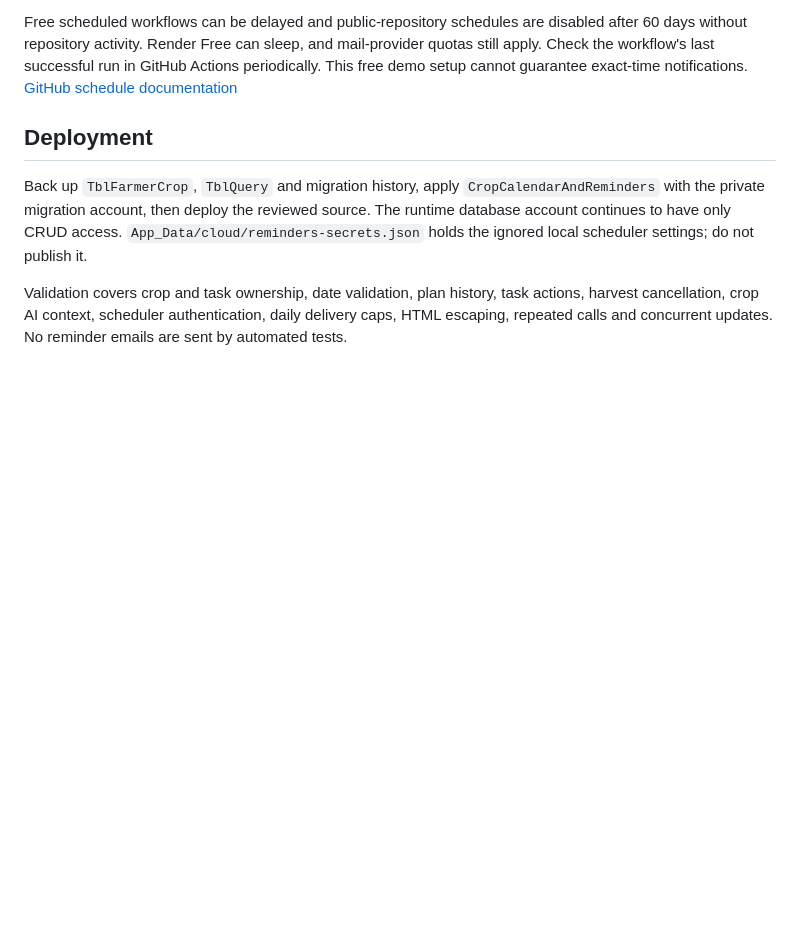
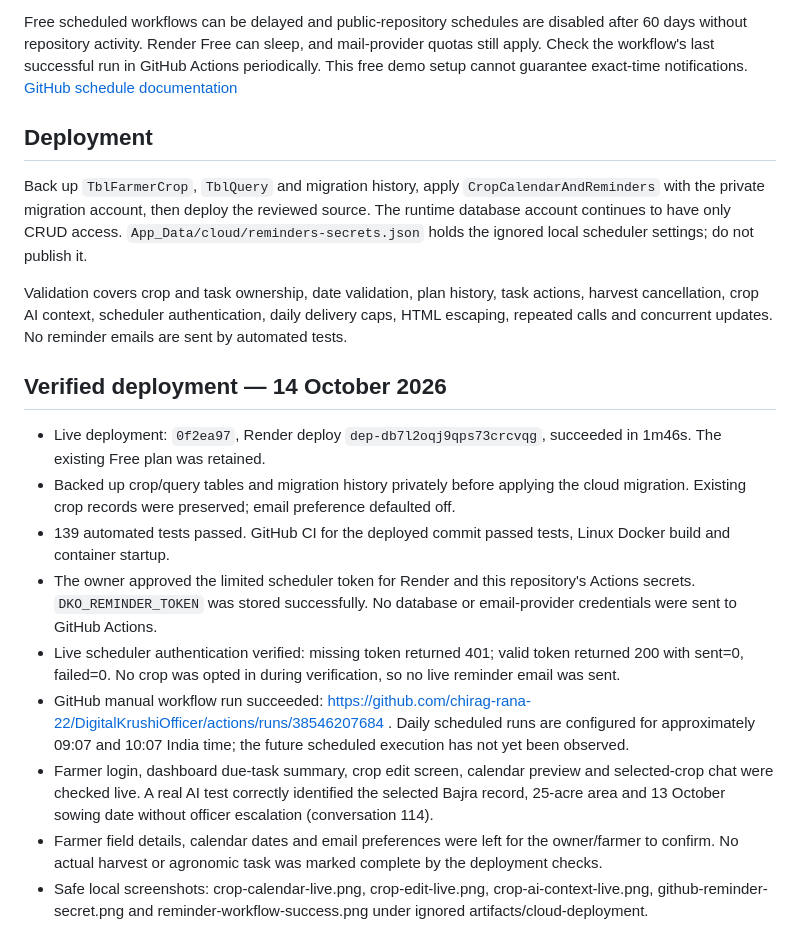
Before and after one commit to chirag-rana-22/DigitalKrushiOfficer, a Markdown page: CROP_REMINDERS.md, the part around the change. GitHub-like rendering; blank space fills up the shorter version.

Commit message:
Record live crop-calendar and scheduler verification

```diff
--- a/CROP_REMINDERS.md
+++ b/CROP_REMINDERS.md
@@ -29,3 +29,15 @@ Free scheduled workflows can be delayed and public-repository schedules are disa
 Back up `TblFarmerCrop`, `TblQuery` and migration history, apply `CropCalendarAndReminders` with the private migration account, then deploy the reviewed source. The runtime database account continues to have only CRUD access. `App_Data/cloud/reminders-secrets.json` holds the ignored local scheduler settings; do not publish it.
 
 Validation covers crop and task ownership, date validation, plan history, task actions, harvest cancellation, crop AI context, scheduler authentication, daily delivery caps, HTML escaping, repeated calls and concurrent updates. No reminder emails are sent by automated tests.
+
+## Verified deployment — 14 October 2026
+
+- Live deployment: `0f2ea97`, Render deploy `dep-db7l2oqj9qps73crcvqg`, succeeded in 1m46s. The existing Free plan was retained.
+- Backed up crop/query tables and migration history privately before applying the cloud migration. Existing crop records were preserved; email preference defaulted off.
+- 139 automated tests passed. GitHub CI for the deployed commit passed tests, Linux Docker build and container startup.
+- The owner approved the limited scheduler token for Render and this repository's Actions secrets. `DKO_REMINDER_TOKEN` was stored successfully. No database or email-provider credentials were sent to GitHub Actions.
+- Live scheduler authentication verified: missing token returned 401; valid token returned 200 with sent=0, failed=0. No crop was opted in during verification, so no live reminder email was sent.
+- GitHub manual workflow run succeeded: https://github.com/chirag-rana-22/DigitalKrushiOfficer/actions/runs/38546207684 . Daily scheduled runs are configured for approximately 09:07 and 10:07 India time; the future scheduled execution has not yet been observed.
+- Farmer login, dashboard due-task summary, crop edit screen, calendar preview and selected-crop chat were checked live. A real AI test correctly identified the selected Bajra record, 25-acre area and 13 October sowing date without officer escalation (conversation 114).
+- Farmer field details, calendar dates and email preferences were left for the owner/farmer to confirm. No actual harvest or agronomic task was marked complete by the deployment checks.
+- Safe local screenshots: crop-calendar-live.png, crop-edit-live.png, crop-ai-context-live.png, github-reminder-secret.png and reminder-workflow-success.png under ignored artifacts/cloud-deployment.
```
